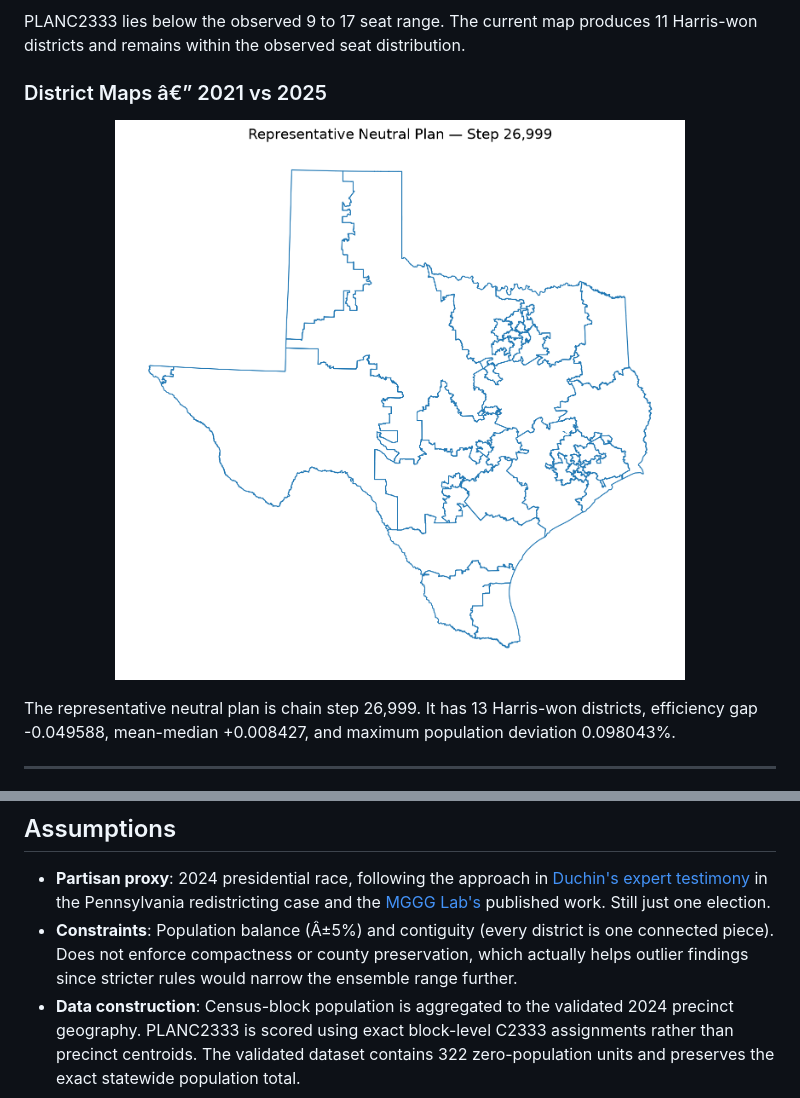
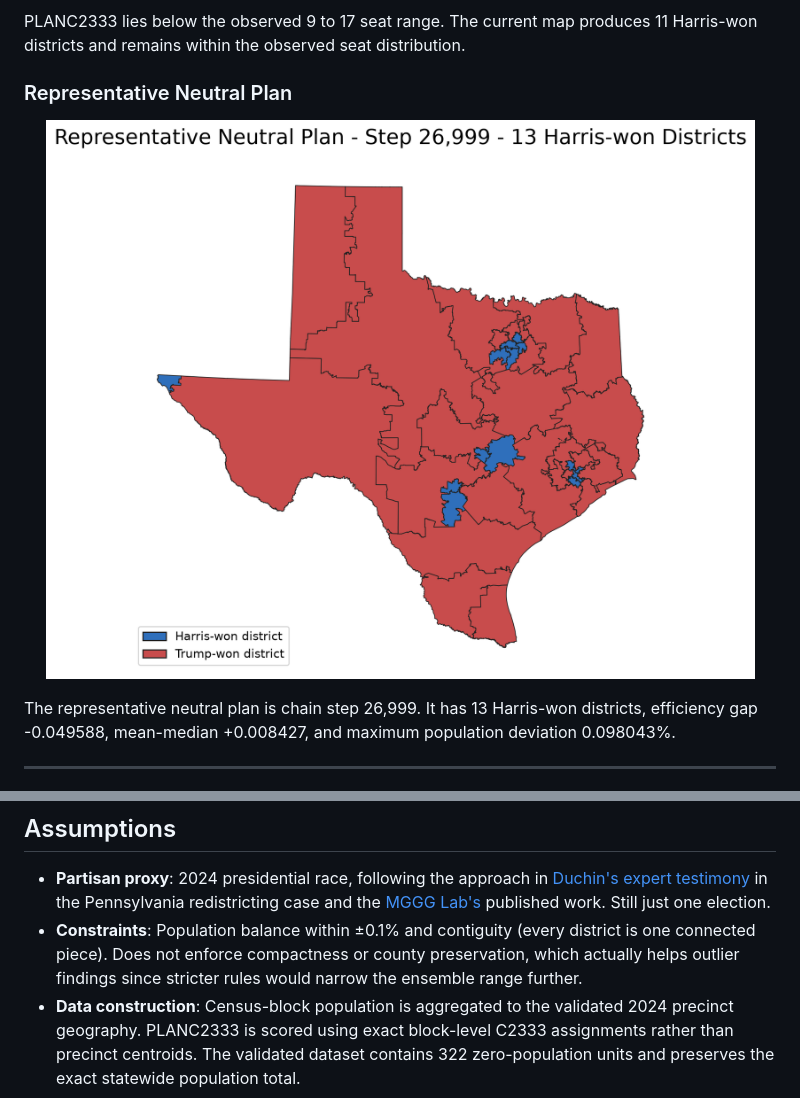
Before and after one commit to httpsbina/gerrymander-detector, a Markdown page: README.md, 2 parts joined by grey strips. GitHub-like rendering; pictures changed too: outputs/figures/texas_representative_neutral_map.png.

```diff
--- a/README.md
+++ b/README.md
@@ -46,7 +46,7 @@ No retained post-burn-in ensemble state produced as few as 8 Harris-won district
 
 PLANC2333 lies below the observed 9 to 17 seat range. The current map produces 11 Harris-won districts and remains within the observed seat distribution.
 
-### District Maps â€” 2021 vs 2025
+### Representative Neutral Plan
 
 <p align="center">
   <img src="outputs/figures/texas_representative_neutral_map.png" alt="District Maps" width="900">
@@ -67,7 +67,7 @@ The representative neutral plan is chain step 26,999. It has 13 Harris-won distr
 ## Assumptions
 
 - **Partisan proxy**: 2024 presidential race, following the approach in [Duchin's expert testimony](https://mggg.org/uploads/md-report.pdf) in the Pennsylvania redistricting case and the [MGGG Lab's](https://mggg.org) published work. Still just one election.
-- **Constraints**: Population balance (Â±5%) and contiguity (every district is one connected piece). Does not enforce compactness or county preservation, which actually helps outlier findings since stricter rules would narrow the ensemble range further.
+- **Constraints**: Population balance within ±0.1% and contiguity (every district is one connected piece). Does not enforce compactness or county preservation, which actually helps outlier findings since stricter rules would narrow the ensemble range further.
 - **Data construction**: Census-block population is aggregated to the validated 2024 precinct geography. PLANC2333 is scored using exact block-level C2333 assignments rather than precinct centroids. The validated dataset contains 322 zero-population units and preserves the exact statewide population total.
 
 ---
```
Also changed, not shown: other parts of README.md (+1 -1 lines), docs/outputs/figures/texas_current_map.png, docs/outputs/figures/texas_planc2333_map.png, docs/outputs/figures/texas_representative_neutral_map.png, outputs/figures/texas_current_map.png, outputs/figures/texas_planc2333_map.png, 2 other files.
